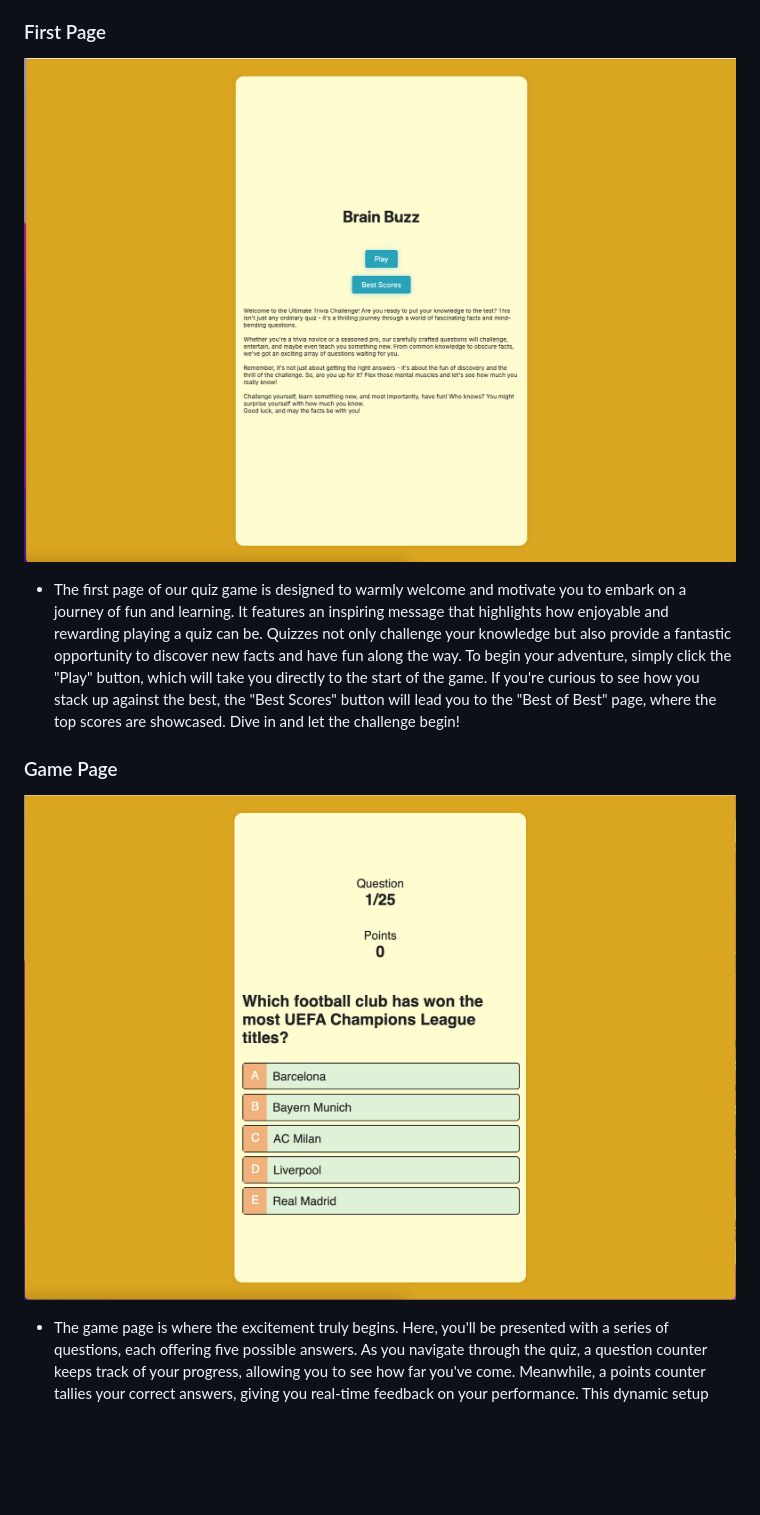
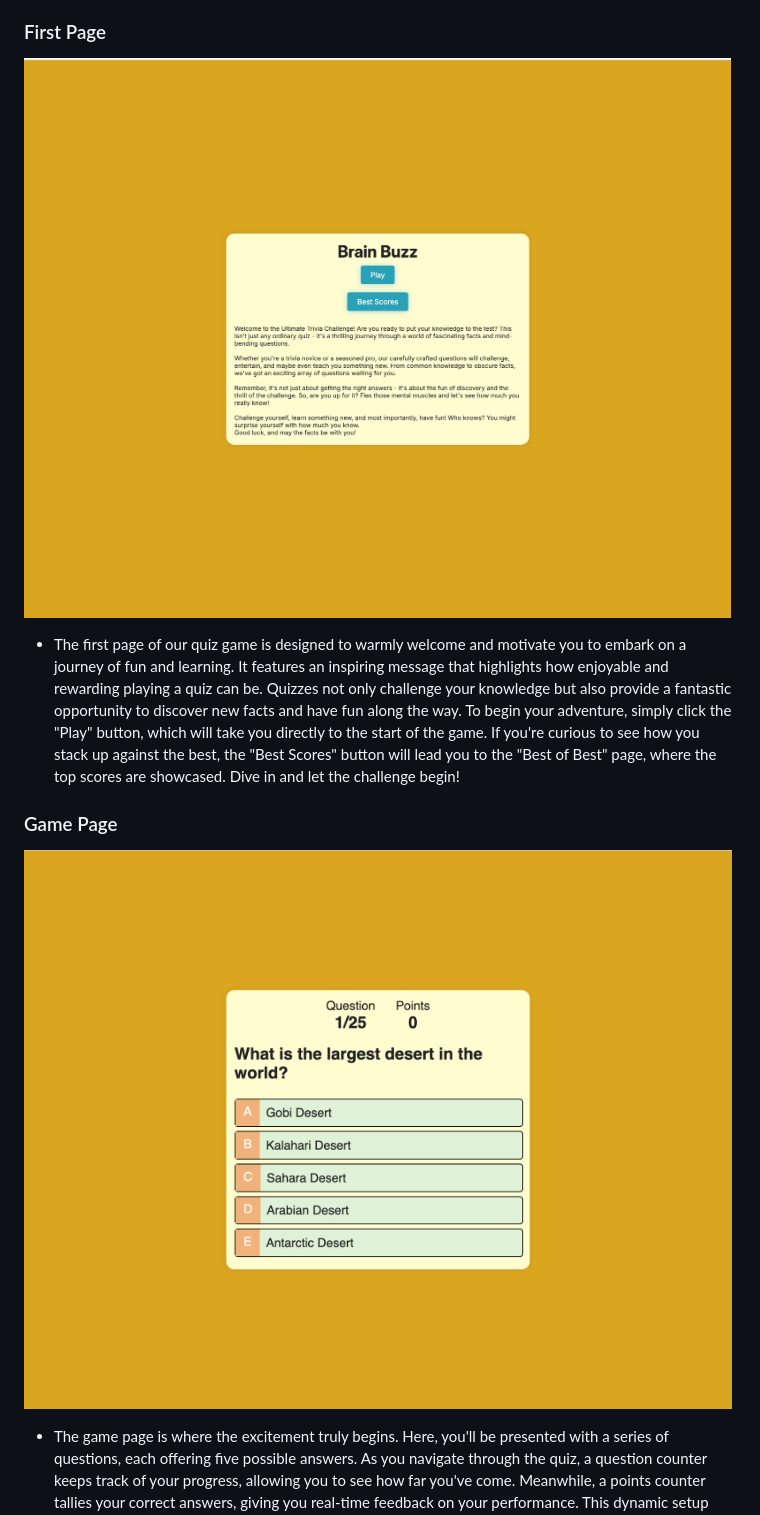
Before and after one commit to Yuss76A/brainbuzz, a Markdown page: README.md, the part around one of its changes. Rendered like a GitHub page; pictures changed too: docs/screenshots/game.png (added), docs/screenshots/home.png (added), docs/screenshots/homepage.png (deleted); blank space fills up the shorter version.

Commit message:
Update the pictures in the first, game and scores page sections in the readme document

```diff
--- a/README.md
+++ b/README.md
@@ -109,14 +109,14 @@ forgot to mention.
 
 ### First Page
 
-![First Page](docs/screenshots/homepage.png)
+![First Page](docs/screenshots/home.png)
 
 * The first page of our quiz game is designed to warmly welcome and motivate you to embark on a journey of fun and learning. It features an inspiring message that highlights how enjoyable and rewarding playing a quiz can be. Quizzes not only challenge your knowledge but also provide a fantastic opportunity to discover new facts and have fun along the way. To begin your adventure, simply click the "Play" button, which will take you directly to the start of the game. If you're curious to see how you stack up against the best, the "Best Scores" button will lead you to the "Best of Best" page, where the top scores are showcased. Dive in and let the challenge begin!
 
 
 ### Game Page
 
-![Game Page](docs/screenshots/page2.png)
+![Game Page](docs/screenshots/game.png)
 
 * The game page is where the excitement truly begins. Here, you'll be presented with a series of questions, each offering five possible answers. As you navigate through the quiz, a question counter keeps track of your progress, allowing you to see how far you've come. Meanwhile, a points counter tallies your correct answers, giving you real-time feedback on your performance. This dynamic setup ensures that you're always aware of your standing, adding an engaging layer of challenge as you strive to increase your score. Get ready to test your knowledge and enjoy the thrill of the quiz!
 
```
Also changed, not shown: other parts of README.md (+1 -1 lines), docs/screenshots/lastpage.png (deleted), docs/screenshots/score.png (added).
